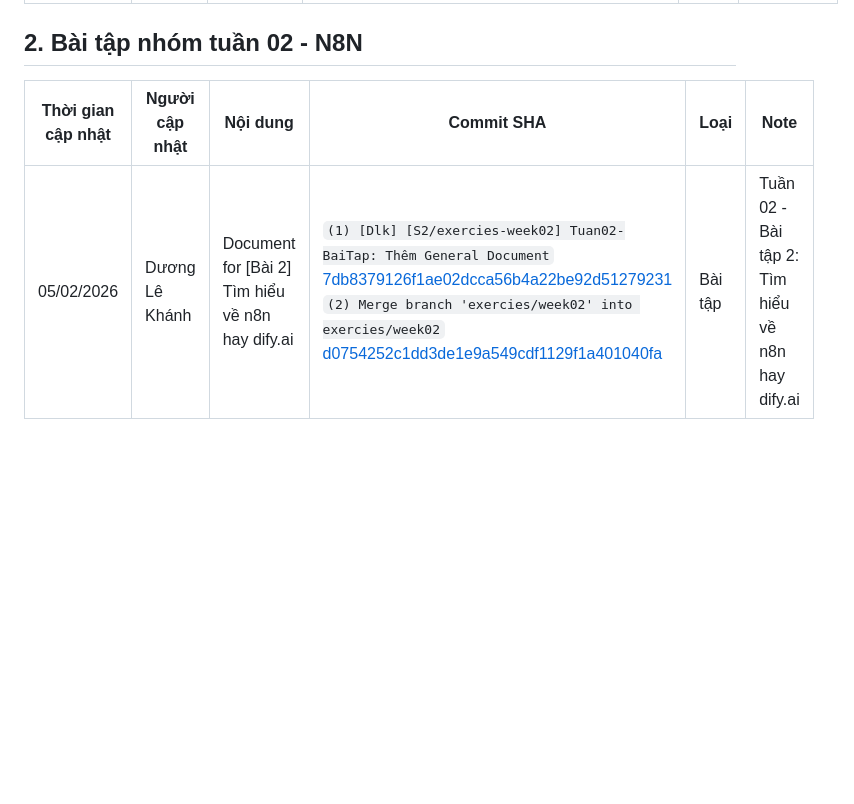
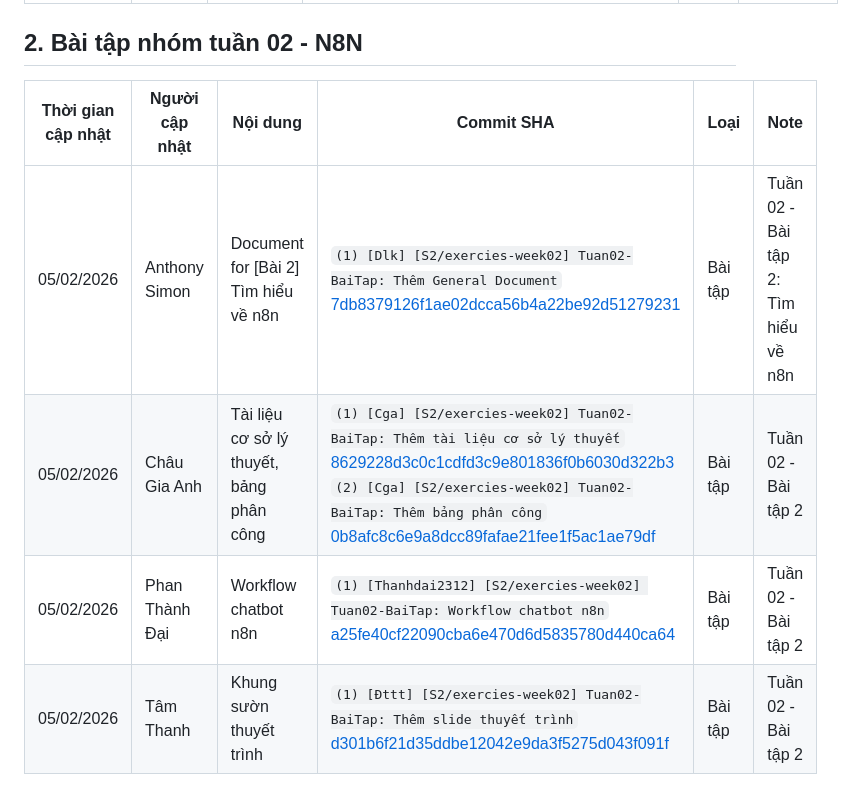
Before and after one commit to Cgaz275/NHOM_SGU2026_SeminarChuyenDe_DCT122C3, a Markdown page: CommitLog.md, the part around one of its changes. GitHub-like rendering; blank space fills up the shorter version.

Commit message:
[Dlk] [S2/exercies-week02] Tuan02-BaiTap: Cập nhật CommitLog cho Bài tập 2

```diff
--- a/CommitLog.md
+++ b/CommitLog.md
@@ -14,6 +14,9 @@ Tài liệu bài tập 1: [Đường dẫn folder tài liệu](https://github.co
 
 ## 2. Bài tập nhóm tuần 02 - N8N
 
-| Thời gian cập nhật | Người cập nhật | Nội dung | Commit SHA | Loại | Note |
-|--------------------|----------------|----------|------------|---------|--------------------------------------|
-| 05/02/2026 | Dương Lê Khánh | Document for [Bài 2] Tìm hiểu về n8n hay dify.ai | `(1) [Dlk] [S2/exercies-week02] Tuan02-BaiTap: Thêm General Document` <br> [7db8379126f1ae02dcca56b4a22be92d51279231](https://github.com/Cgaz275/NHOM_SGU2026_SeminarChuyenDe_DCT122C3/tree/7db8379126f1ae02dcca56b4a22be92d51279231) <br> `(2) Merge branch 'exercies/week02' into exercies/week02` <br> [d0754252c1dd3de1e9a549cdf1129f1a401040fa](https://github.com/Cgaz275/NHOM_SGU2026_SeminarChuyenDe_DCT122C3/tree/d0754252c1dd3de1e9a549cdf1129f1a401040fa) | Bài tập | Tuần 02 - Bài tập 2: Tìm hiểu về n8n hay dify.ai |
+| Thời gian cập nhật | Người cập nhật | Nội dung                                 | Commit SHA                                                                                                                                                                                                                                                                                                                                                                                                                                                                             | Loại    | Note                                 |
+| ------------------ | -------------- | ---------------------------------------- | -------------------------------------------------------------------------------------------------------------------------------------------------------------------------------------------------------------------------------------------------------------------------------------------------------------------------------------------------------------------------------------------------------------------------------------------------------------------------------------- | ------- | ------------------------------------ |
+| 05/02/2026         | Anthony Simon  | Document for [Bài 2] Tìm hiểu về n8n     | `(1) [Dlk] [S2/exercies-week02] Tuan02-BaiTap: Thêm General Document` <br> [7db8379126f1ae02dcca56b4a22be92d51279231](https://github.com/Cgaz275/NHOM_SGU2026_SeminarChuyenDe_DCT122C3/tree/7db8379126f1ae02dcca56b4a22be92d51279231)                                                                                                                                                                                                                                                  | Bài tập | Tuần 02 - Bài tập 2: Tìm hiểu về n8n |
+| 05/02/2026         | Châu Gia Anh   | Tài liệu cơ sở lý thuyết, bảng phân công | `(1) [Cga] [S2/exercies-week02] Tuan02-BaiTap: Thêm tài liệu cơ sở lý thuyết` <br> [8629228d3c0c1cdfd3c9e801836f0b6030d322b3](https://github.com/Cgaz275/NHOM_SGU2026_SeminarChuyenDe_DCT122C3/tree/8629228d3c0c1cdfd3c9e801836f0b6030d322b3) <br> `(2) [Cga] [S2/exercies-week02] Tuan02-BaiTap: Thêm bảng phân công` <br> [0b8afc8c6e9a8dcc89fafae21fee1f5ac1ae79df](https://github.com/Cgaz275/NHOM_SGU2026_SeminarChuyenDe_DCT122C3/tree/0b8afc8c6e9a8dcc89fafae21fee1f5ac1ae79df) | Bài tập | Tuần 02 - Bài tập 2                  |
+| 05/02/2026         | Phan Thành Đại | Workflow chatbot n8n                     | `(1) [Thanhdai2312] [S2/exercies-week02] Tuan02-BaiTap: Workflow chatbot n8n` <br> [a25fe40cf22090cba6e470d6d5835780d440ca64](https://github.com/Cgaz275/NHOM_SGU2026_SeminarChuyenDe_DCT122C3/tree/a25fe40cf22090cba6e470d6d5835780d440ca64)                                                                                                                                                                                                                                          | Bài tập | Tuần 02 - Bài tập 2                  |
+| 05/02/2026         | Tâm Thanh      | Khung sườn thuyết trình                  | `(1) [Đttt] [S2/exercies-week02] Tuan02-BaiTap: Thêm slide thuyết trình` <br> [d301b6f21d35ddbe12042e9da3f5275d043f091f](https://github.com/Cgaz275/NHOM_SGU2026_SeminarChuyenDe_DCT122C3/tree/d301b6f21d35ddbe12042e9da3f5275d043f091f)                                                                                                                                                                                                                                               | Bài tập | Tuần 02 - Bài tập 2                  |
```
Also changed, not shown: other parts of CommitLog.md (+2 -2 lines).
